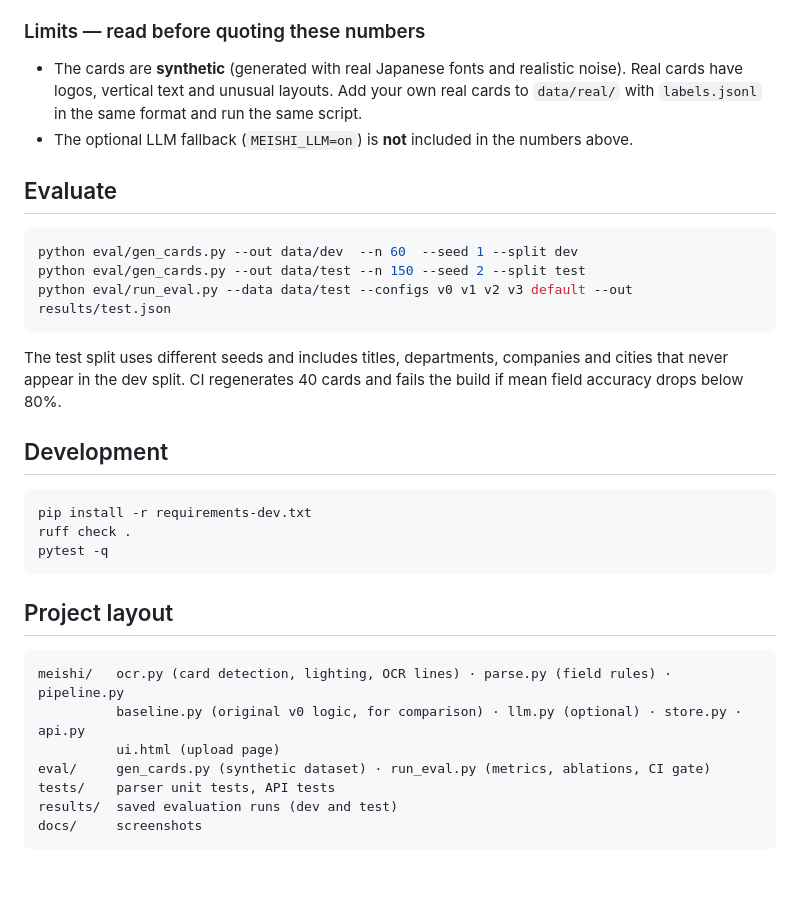
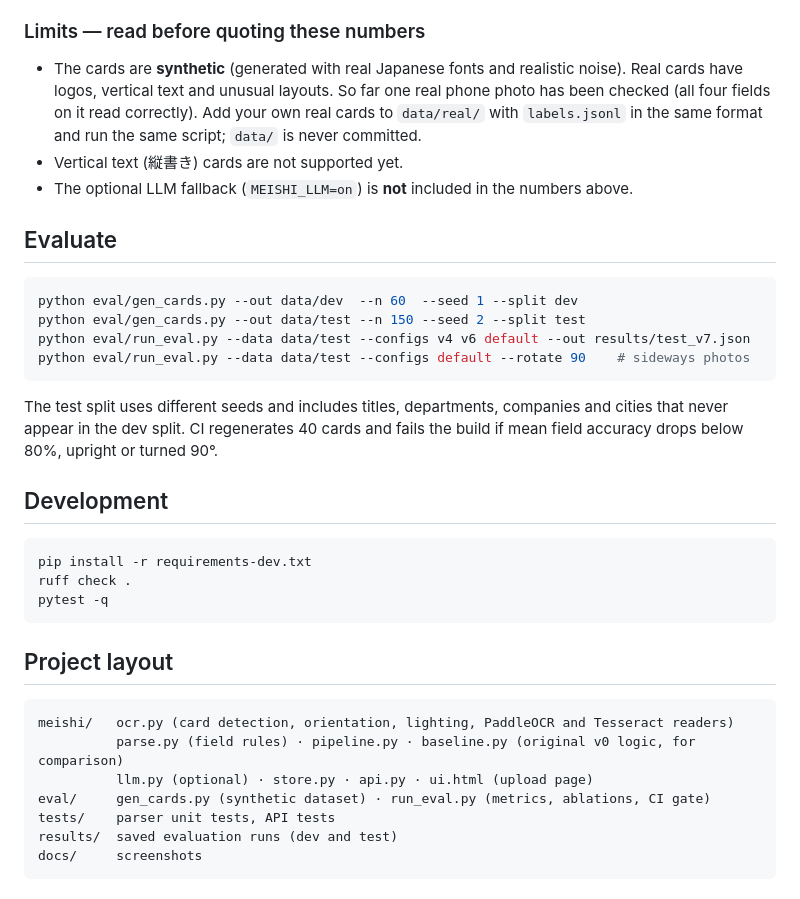
Before and after one commit to agrawaladitya270/Meishi-crm, a Markdown page: README.md, the part around one of its changes. GitHub-like rendering.

````diff
--- a/README.md
+++ b/README.md
@@ -140,8 +162,10 @@ Speed: median 0.57 s per card, p95 0.69 s, on one CPU core.
 
 ### Limits — read before quoting these numbers
 - The cards are **synthetic** (generated with real Japanese fonts and realistic noise). Real cards
-  have logos, vertical text and unusual layouts. Add your own real cards to `data/real/` with
-  `labels.jsonl` in the same format and run the same script.
+  have logos, vertical text and unusual layouts. So far one real phone photo has been checked (all
+  four fields on it read correctly). Add your own real cards to `data/real/` with `labels.jsonl` in
+  the same format and run the same script; `data/` is never committed.
+- Vertical text (縦書き) cards are not supported yet.
 - The optional LLM fallback (`MEISHI_LLM=on`) is **not** included in the numbers above.
 
 ## Evaluate
@@ -149,11 +173,12 @@ Speed: median 0.57 s per card, p95 0.69 s, on one CPU core.
 ```bash
 python eval/gen_cards.py --out data/dev  --n 60  --seed 1 --split dev
 python eval/gen_cards.py --out data/test --n 150 --seed 2 --split test
-python eval/run_eval.py --data data/test --configs v0 v1 v2 v3 default --out results/test.json
+python eval/run_eval.py --data data/test --configs v4 v6 default --out results/test_v7.json
+python eval/run_eval.py --data data/test --configs default --rotate 90    # sideways photos
 ```
 The test split uses different seeds and includes titles, departments, companies and cities that
 never appear in the dev split. CI regenerates 40 cards and fails the build if mean field accuracy
-drops below 80%.
+drops below 80%, upright or turned 90°.
 
 ## Development
 
@@ -166,9 +191,9 @@ pytest -q
 ## Project layout
 
 ```
-meishi/   ocr.py (card detection, lighting, OCR lines) · parse.py (field rules) · pipeline.py
-          baseline.py (original v0 logic, for comparison) · llm.py (optional) · store.py · api.py
-          ui.html (upload page)
+meishi/   ocr.py (card detection, orientation, lighting, PaddleOCR and Tesseract readers)
+          parse.py (field rules) · pipeline.py · baseline.py (original v0 logic, for comparison)
+          llm.py (optional) · store.py · api.py · ui.html (upload page)
 eval/     gen_cards.py (synthetic dataset) · run_eval.py (metrics, ablations, CI gate)
 tests/    parser unit tests, API tests
 results/  saved evaluation runs (dev and test)
````
Also changed, not shown: other parts of README.md (+52 -30 lines).
